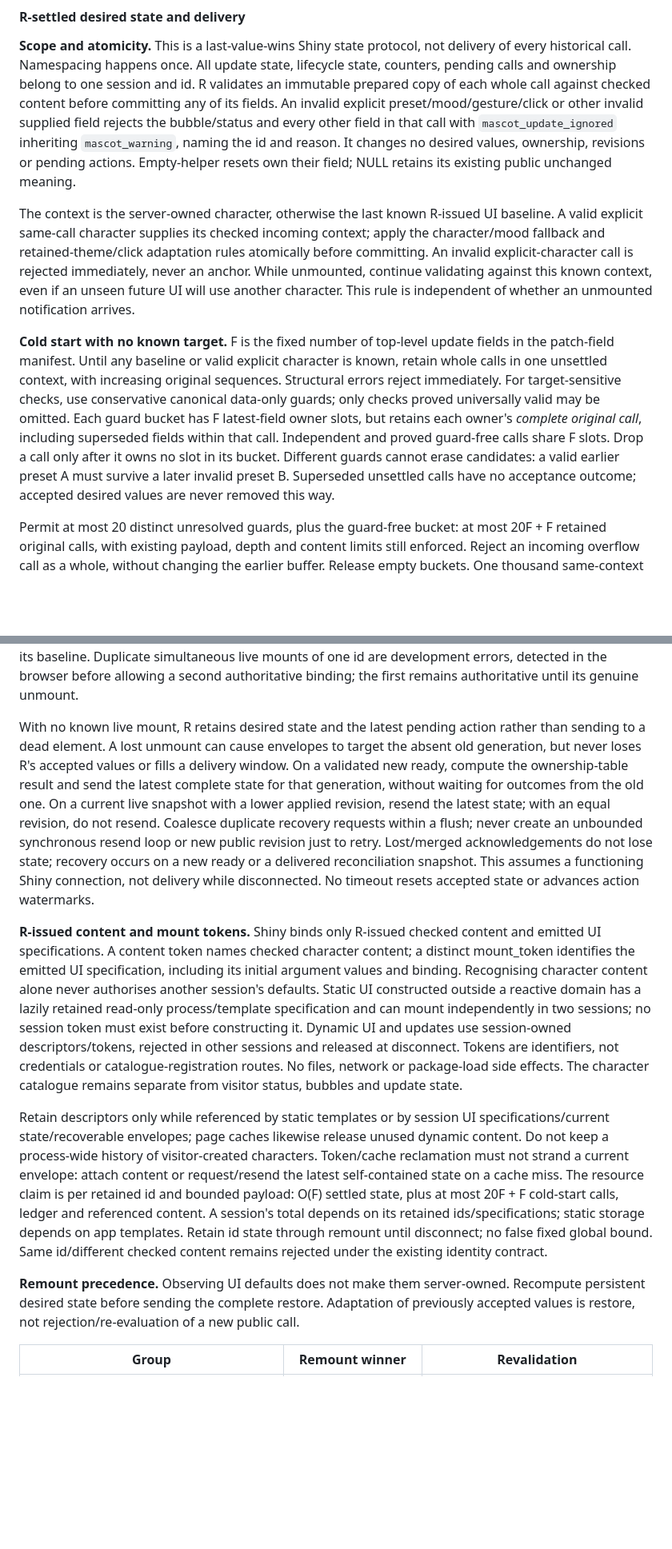
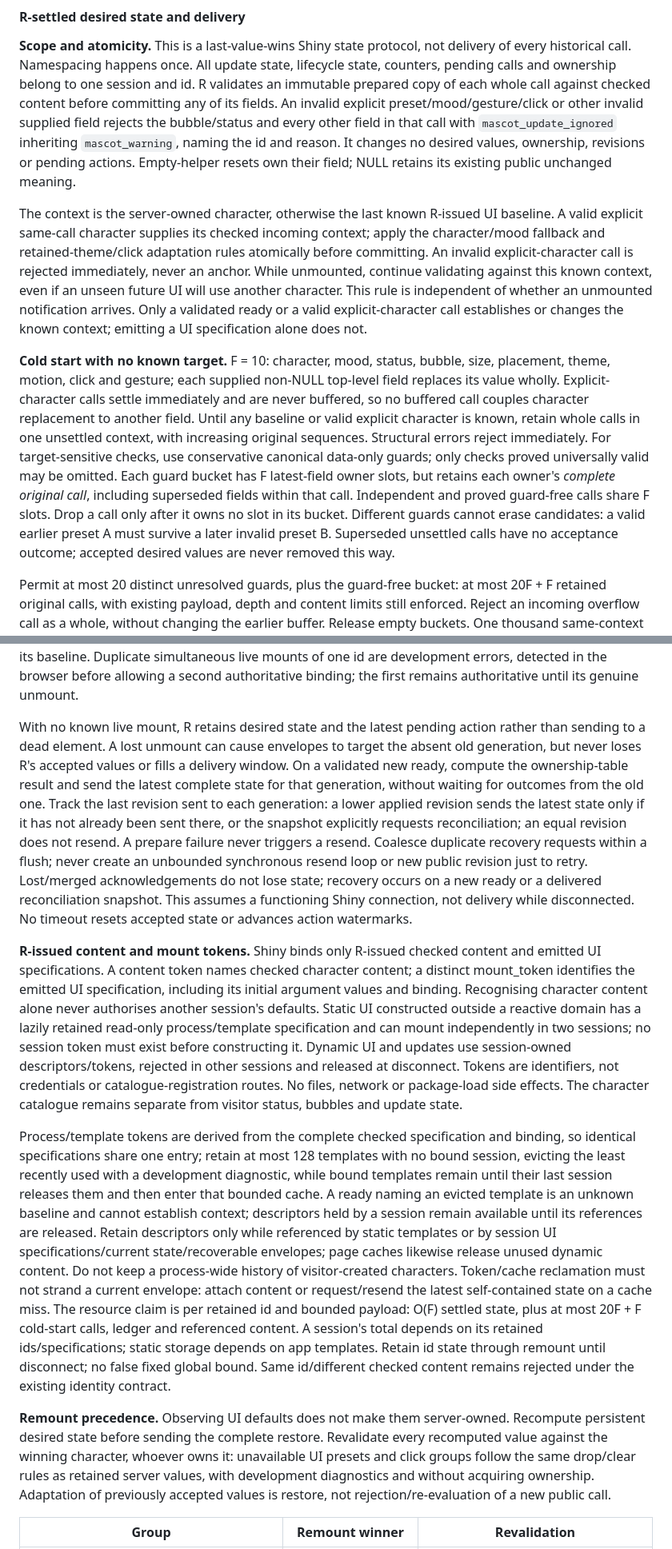
Before and after one commit to insightsurge/mascot, a Markdown page: docs/engine-format-proposal.md, 2 parts joined by grey strips. Shown at 80% size. Rendered like a GitHub page; blank space fills up the shorter version.

```diff
--- a/docs/engine-format-proposal.md
+++ b/docs/engine-format-proposal.md
@@ -436,9 +436,9 @@ Character swap retains today's private-canvas fade, bounded out/in duration, cap
 
 **Scope and atomicity.** This is a last-value-wins Shiny state protocol, not delivery of every historical call. Namespacing happens once. All update state, lifecycle state, counters, pending calls and ownership belong to one session and id. R validates an immutable prepared copy of each whole call against checked content before committing any of its fields. An invalid explicit preset/mood/gesture/click or other invalid supplied field rejects the bubble/status and every other field in that call with `mascot_update_ignored` inheriting `mascot_warning`, naming the id and reason. It changes no desired values, ownership, revisions or pending actions. Empty-helper resets own their field; NULL retains its existing public unchanged meaning.
 
-The context is the server-owned character, otherwise the last known R-issued UI baseline. A valid explicit same-call character supplies its checked incoming context; apply the character/mood fallback and retained-theme/click adaptation rules atomically before committing. An invalid explicit-character call is rejected immediately, never an anchor. While unmounted, continue validating against this known context, even if an unseen future UI will use another character. This rule is independent of whether an unmounted notification arrives.
-
-**Cold start with no known target.** F is the fixed number of top-level update fields in the patch-field manifest. Until any baseline or valid explicit character is known, retain whole calls in one unsettled context, with increasing original sequences. Structural errors reject immediately. For target-sensitive checks, use conservative canonical data-only guards; only checks proved universally valid may be omitted. Each guard bucket has F latest-field owner slots, but retains each owner's *complete original call*, including superseded fields within that call. Independent and proved guard-free calls share F slots. Drop a call only after it owns no slot in its bucket. Different guards cannot erase candidates: a valid earlier preset A must survive a later invalid preset B. Superseded unsettled calls have no acceptance outcome; accepted desired values are never removed this way.
+The context is the server-owned character, otherwise the last known R-issued UI baseline. A valid explicit same-call character supplies its checked incoming context; apply the character/mood fallback and retained-theme/click adaptation rules atomically before committing. An invalid explicit-character call is rejected immediately, never an anchor. While unmounted, continue validating against this known context, even if an unseen future UI will use another character. This rule is independent of whether an unmounted notification arrives. Only a validated ready or a valid explicit-character call establishes or changes the known context; emitting a UI specification alone does not.
+
+**Cold start with no known target.** F = 10: character, mood, status, bubble, size, placement, theme, motion, click and gesture; each supplied non-NULL top-level field replaces its value wholly. Explicit-character calls settle immediately and are never buffered, so no buffered call couples character replacement to another field. Until any baseline or valid explicit character is known, retain whole calls in one unsettled context, with increasing original sequences. Structural errors reject immediately. For target-sensitive checks, use conservative canonical data-only guards; only checks proved universally valid may be omitted. Each guard bucket has F latest-field owner slots, but retains each owner's *complete original call*, including superseded fields within that call. Independent and proved guard-free calls share F slots. Drop a call only after it owns no slot in its bucket. Different guards cannot erase candidates: a valid earlier preset A must survive a later invalid preset B. Superseded unsettled calls have no acceptance outcome; accepted desired values are never removed this way.
 
 Permit at most 20 distinct unresolved guards, plus the guard-free bucket: at most 20F + F retained original calls, with existing payload, depth and content limits still enforced. Reject an incoming overflow call as a whole, without changing the earlier buffer. Release empty buckets. One thousand same-context status calls keep only the newest status call; twenty guards can retain more than twenty calls.
 
@@ -458,13 +458,13 @@ Every explicit accepted bubble update, including identical text, gets a new bubb
 
 Unmount reports while the ledger is available, before controller/DOM teardown. It is best effort and terminal for that generation. A newer generation supersedes older lifecycle notices; an older ready cannot resurrect a dead generation. Old-generation reports cannot change current liveness or overwrite its baseline. Duplicate simultaneous live mounts of one id are development errors, detected in the browser before allowing a second authoritative binding; the first remains authoritative until its genuine unmount.
 
-With no known live mount, R retains desired state and the latest pending action rather than sending to a dead element. A lost unmount can cause envelopes to target the absent old generation, but never loses R's accepted values or fills a delivery window. On a validated new ready, compute the ownership-table result and send the latest complete state for that generation, without waiting for outcomes from the old one. On a current live snapshot with a lower applied revision, resend the latest state; with an equal revision, do not resend. Coalesce duplicate recovery requests within a flush; never create an unbounded synchronous resend loop or new public revision just to retry. Lost/merged acknowledgements do not lose state; recovery occurs on a new ready or a delivered reconciliation snapshot. This assumes a functioning Shiny connection, not delivery while disconnected. No timeout resets accepted state or advances action watermarks.
+With no known live mount, R retains desired state and the latest pending action rather than sending to a dead element. A lost unmount can cause envelopes to target the absent old generation, but never loses R's accepted values or fills a delivery window. On a validated new ready, compute the ownership-table result and send the latest complete state for that generation, without waiting for outcomes from the old one. Track the last revision sent to each generation: a lower applied revision sends the latest state only if it has not already been sent there, or the snapshot explicitly requests reconciliation; an equal revision does not resend. A prepare failure never triggers a resend. Coalesce duplicate recovery requests within a flush; never create an unbounded synchronous resend loop or new public revision just to retry. Lost/merged acknowledgements do not lose state; recovery occurs on a new ready or a delivered reconciliation snapshot. This assumes a functioning Shiny connection, not delivery while disconnected. No timeout resets accepted state or advances action watermarks.
 
 **R-issued content and mount tokens.** Shiny binds only R-issued checked content and emitted UI specifications. A content token names checked character content; a distinct mount_token identifies the emitted UI specification, including its initial argument values and binding. Recognising character content alone never authorises another session's defaults. Static UI constructed outside a reactive domain has a lazily retained read-only process/template specification and can mount independently in two sessions; no session token must exist before constructing it. Dynamic UI and updates use session-owned descriptors/tokens, rejected in other sessions and released at disconnect. Tokens are identifiers, not credentials or catalogue-registration routes. No files, network or package-load side effects. The character catalogue remains separate from visitor status, bubbles and update state.
 
-Retain descriptors only while referenced by static templates or by session UI specifications/current state/recoverable envelopes; page caches likewise release unused dynamic content. Do not keep a process-wide history of visitor-created characters. Token/cache reclamation must not strand a current envelope: attach content or request/resend the latest self-contained state on a cache miss. The resource claim is per retained id and bounded payload: O(F) settled state, plus at most 20F + F cold-start calls, ledger and referenced content. A session's total depends on its retained ids/specifications; static storage depends on app templates. Retain id state through remount until disconnect; no false fixed global bound. Same id/different checked content remains rejected under the existing identity contract.
-
-**Remount precedence.** Observing UI defaults does not make them server-owned. Recompute persistent desired state before sending the complete restore. Adaptation of previously accepted values is restore, not rejection/re-evaluation of a new public call.
+Process/template tokens are derived from the complete checked specification and binding, so identical specifications share one entry; retain at most 128 templates with no bound session, evicting the least recently used with a development diagnostic, while bound templates remain until their last session releases them and then enter that bounded cache. A ready naming an evicted template is an unknown baseline and cannot establish context; descriptors held by a session remain available until its references are released. Retain descriptors only while referenced by static templates or by session UI specifications/current state/recoverable envelopes; page caches likewise release unused dynamic content. Do not keep a process-wide history of visitor-created characters. Token/cache reclamation must not strand a current envelope: attach content or request/resend the latest self-contained state on a cache miss. The resource claim is per retained id and bounded payload: O(F) settled state, plus at most 20F + F cold-start calls, ledger and referenced content. A session's total depends on its retained ids/specifications; static storage depends on app templates. Retain id state through remount until disconnect; no false fixed global bound. Same id/different checked content remains rejected under the existing identity contract.
+
+**Remount precedence.** Observing UI defaults does not make them server-owned. Recompute persistent desired state before sending the complete restore. Revalidate every recomputed value against the winning character, whoever owns it: unavailable UI presets and click groups follow the same drop/clear rules as retained server values, with development diagnostics and without acquiring ownership. Adaptation of previously accepted values is restore, not rejection/re-evaluation of a new public call.
 
 | Group | Remount winner | Revalidation |
 |---|---|---|
```
Also changed, not shown: other parts of docs/engine-format-proposal.md (+13 -13 lines).
